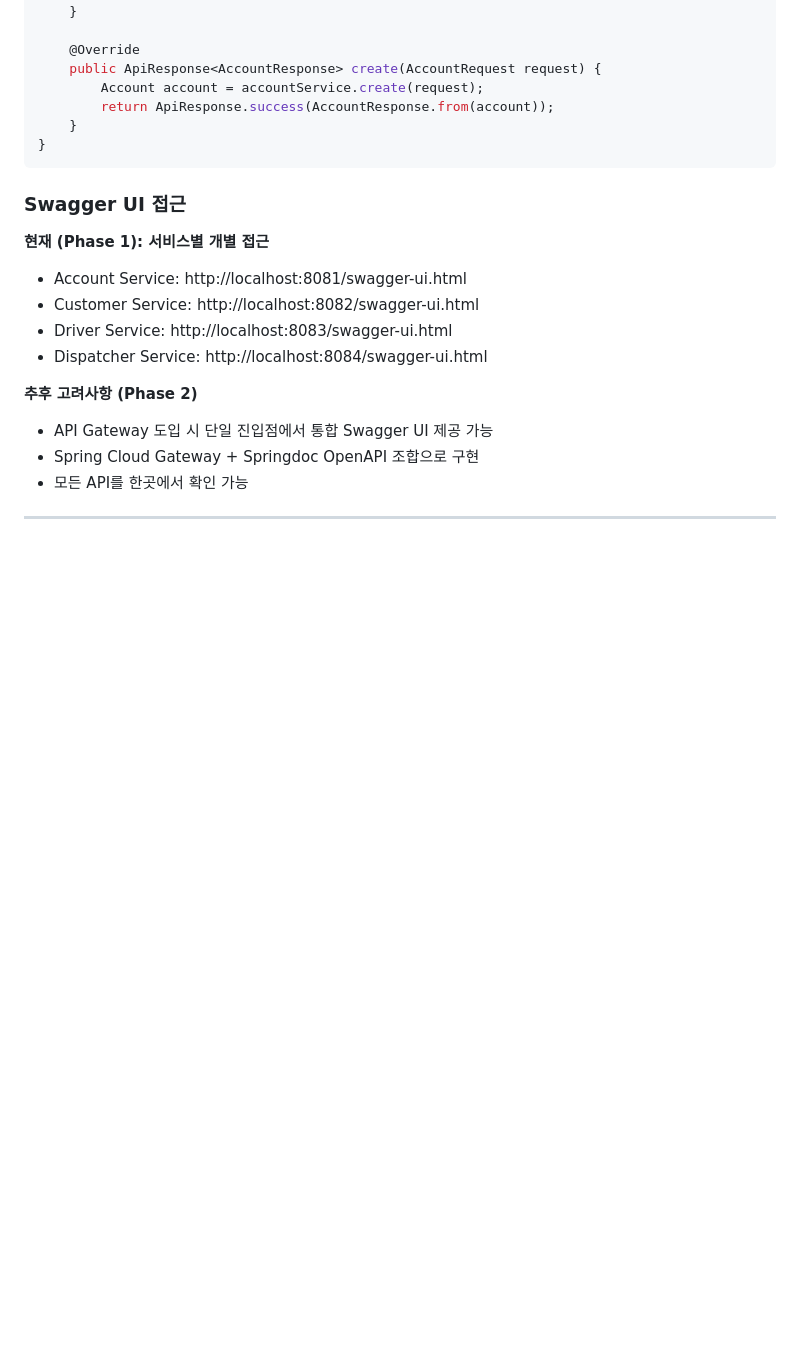
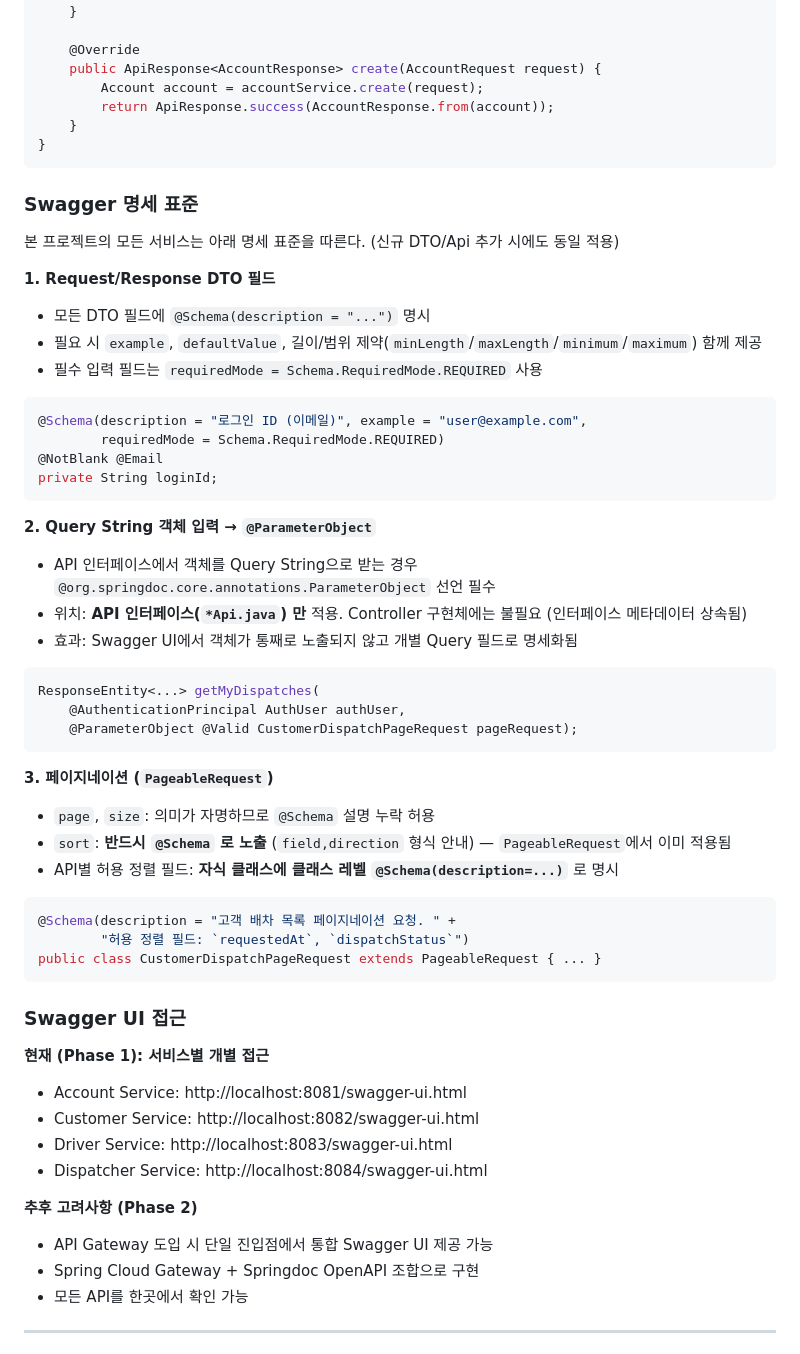
Before and after one commit to JinWooR/taxi-dispatcher-mono, a Markdown page: docs/05-api-common-rules.md, the part around one of its changes. GitHub-like rendering; blank space fills up the shorter version.

Commit message:
docs(api-rules): Swagger 명세 표준 추가 및 TASK 파일 정리
- docs/05-api-common-rules.md에 Swagger 명세 표준 섹션 추가
  - DTO 필드 @Schema 적용 정책
  - Query String 객체 입력 @ParameterObject 적용 정책
  - 페이지네이션 sort 항목 노출 정책
- TASK 파일을 docs/task로 이동
  - TASK-YYYYMMDD-HHmm-<scope>.md 컨벤션 적용

````diff
--- a/docs/05-api-common-rules.md
+++ b/docs/05-api-common-rules.md
@@ -359,6 +359,47 @@ public class AccountController implements AccountApi {
 }
 ```
 
+### Swagger 명세 표준
+
+본 프로젝트의 모든 서비스는 아래 명세 표준을 따른다. (신규 DTO/Api 추가 시에도 동일 적용)
+
+**1. Request/Response DTO 필드**
+
+- 모든 DTO 필드에 `@Schema(description = "...")` 명시
+- 필요 시 `example`, `defaultValue`, 길이/범위 제약(`minLength`/`maxLength`/`minimum`/`maximum`) 함께 제공
+- 필수 입력 필드는 `requiredMode = Schema.RequiredMode.REQUIRED` 사용
+
+```java
+@Schema(description = "로그인 ID (이메일)", example = "user@example.com",
+        requiredMode = Schema.RequiredMode.REQUIRED)
+@NotBlank @Email
+private String loginId;
+```
+
+**2. Query String 객체 입력 → `@ParameterObject`**
+
+- API 인터페이스에서 객체를 Query String으로 받는 경우 `@org.springdoc.core.annotations.ParameterObject` 선언 필수
+- 위치: **API 인터페이스(`*Api.java`) 만** 적용. Controller 구현체에는 불필요 (인터페이스 메타데이터 상속됨)
+- 효과: Swagger UI에서 객체가 통째로 노출되지 않고 개별 Query 필드로 명세화됨
+
+```java
+ResponseEntity<...> getMyDispatches(
+    @AuthenticationPrincipal AuthUser authUser,
+    @ParameterObject @Valid CustomerDispatchPageRequest pageRequest);
+```
+
+**3. 페이지네이션 (`PageableRequest`)**
+
+- `page`, `size`: 의미가 자명하므로 `@Schema` 설명 누락 허용
+- `sort`: **반드시 `@Schema` 로 노출** (`field,direction` 형식 안내) — `PageableRequest`에서 이미 적용됨
+- API별 허용 정렬 필드: **자식 클래스에 클래스 레벨 `@Schema(description=...)`** 로 명시
+
+```java
+@Schema(description = "고객 배차 목록 페이지네이션 요청. " +
+        "허용 정렬 필드: `requestedAt`, `dispatchStatus`")
+public class CustomerDispatchPageRequest extends PageableRequest { ... }
+```
+
 ### Swagger UI 접근
 
 **현재 (Phase 1): 서비스별 개별 접근**
````
Also changed, not shown: other parts of docs/05-api-common-rules.md (+1 -1 lines), docs/task/TASK-20260605-1512-swagger-standardization.md (renamed from TASK-swagger-standardization.md, +1 -1 lines).
